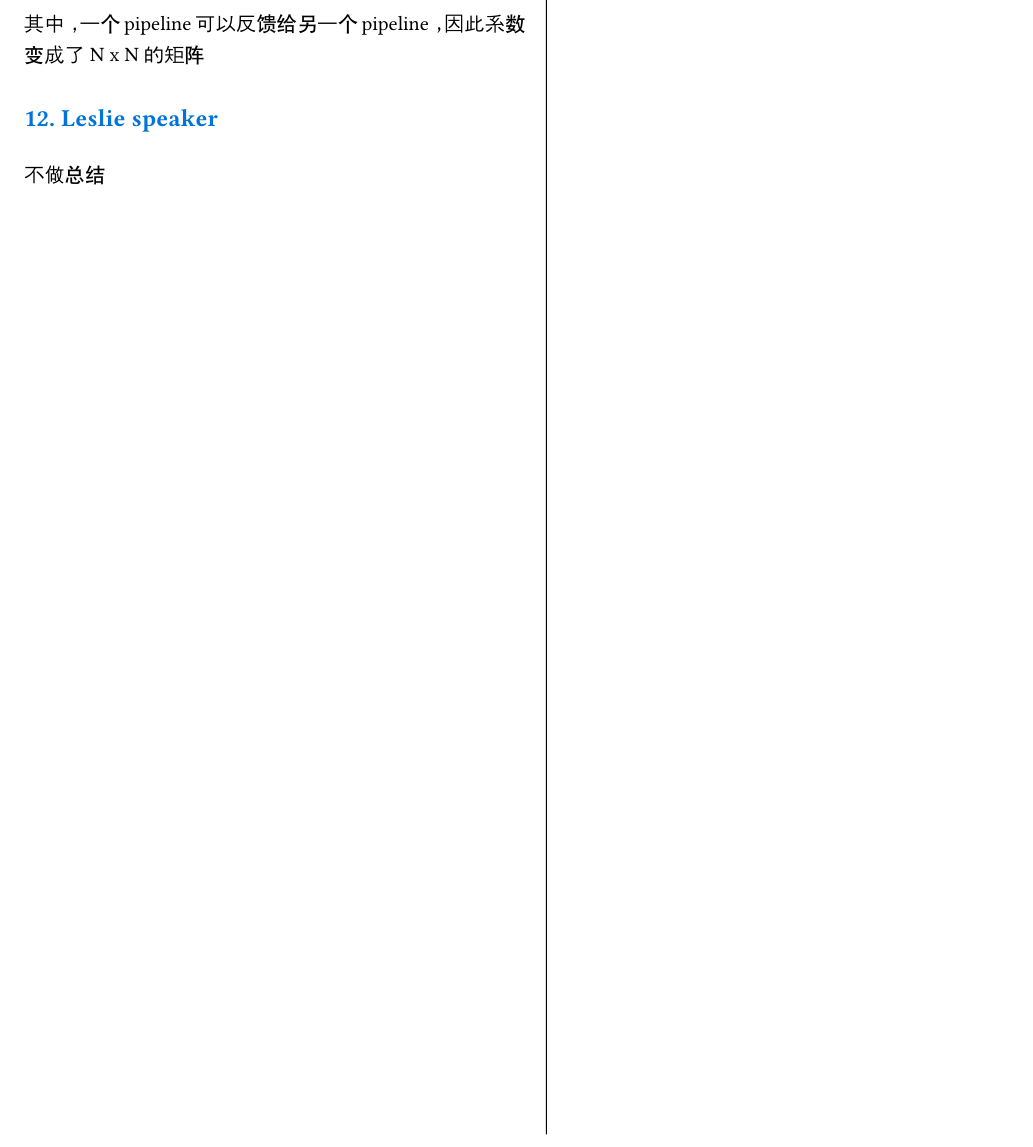
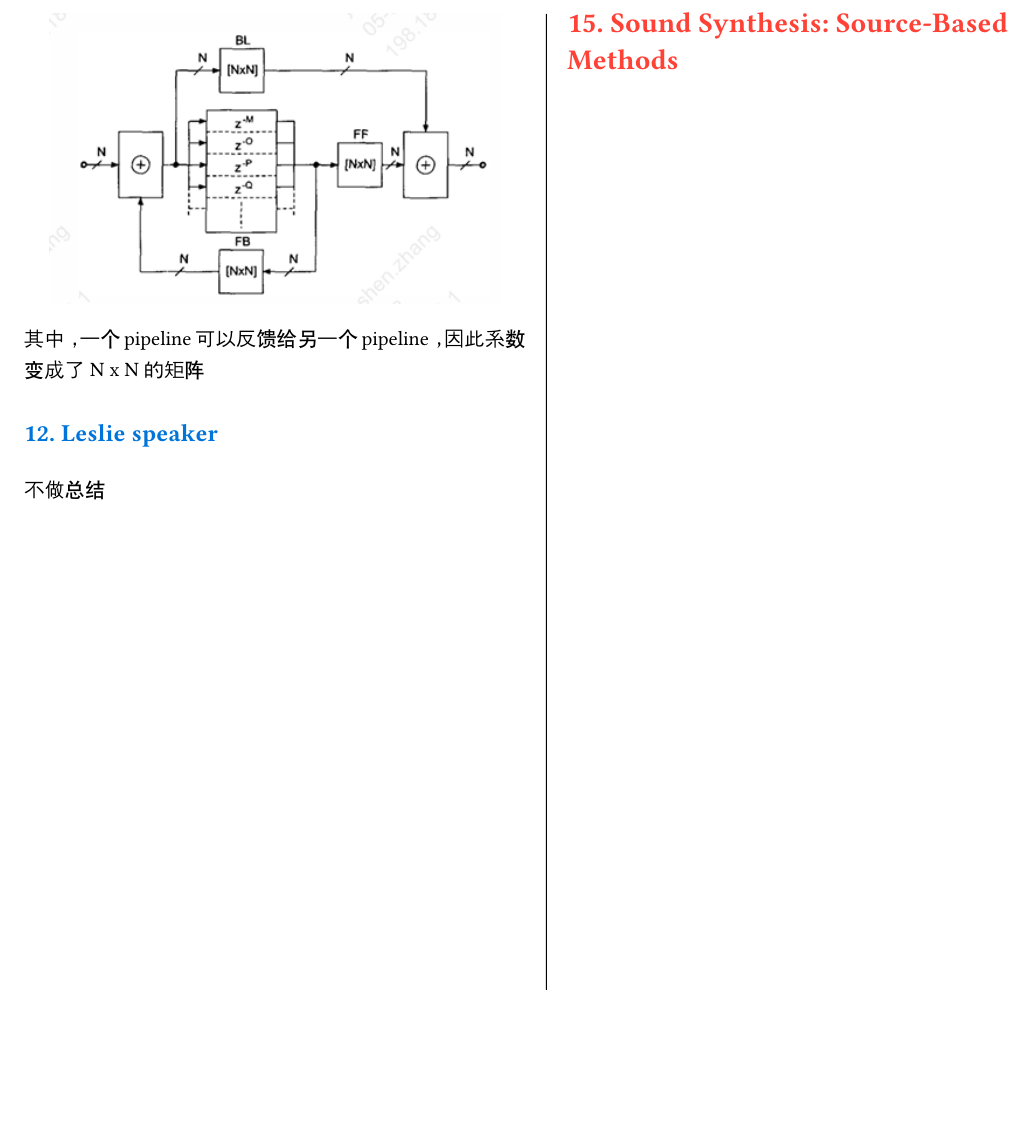
Before and after one commit to worldedge1933/SASP-notes, a Typst document (Sound Analysis and Processing Notes.typ): part of page 19 of 19, cut at the place of the change, the shorter picture padded with empty space. Compiled offline with Typst 0.15; a missing font is replaced by an installed copy or a similar font.

Commit message:
Chap 15 part

```diff
--- a/Sound Analysis and Processing Notes.typ
+++ b/Sound Analysis and Processing Notes.typ
@@ -1869,3 +1869,6 @@ $
 == 12. Leslie speaker
 
 不做总结
+
+
+= 15. Sound Synthesis: Source-Based Methods
```
